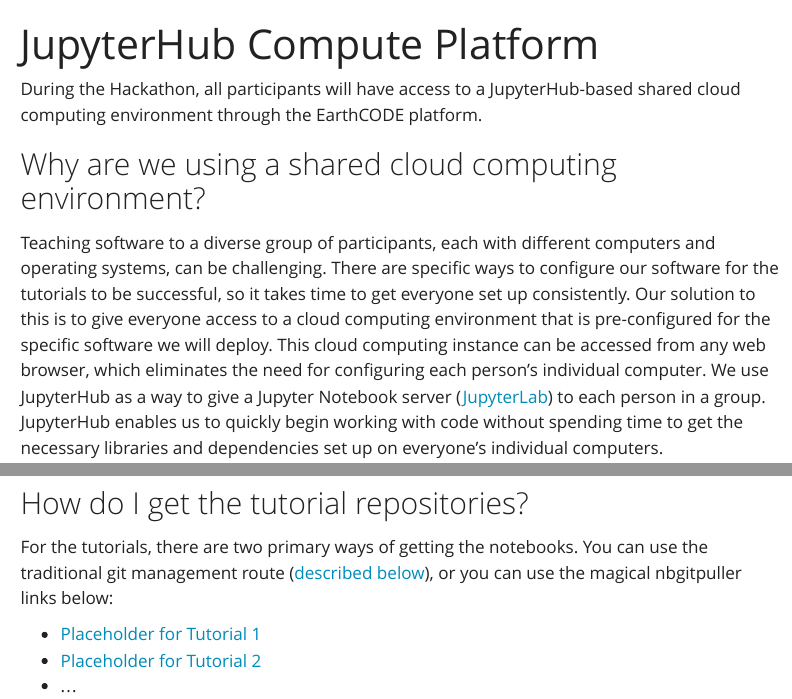
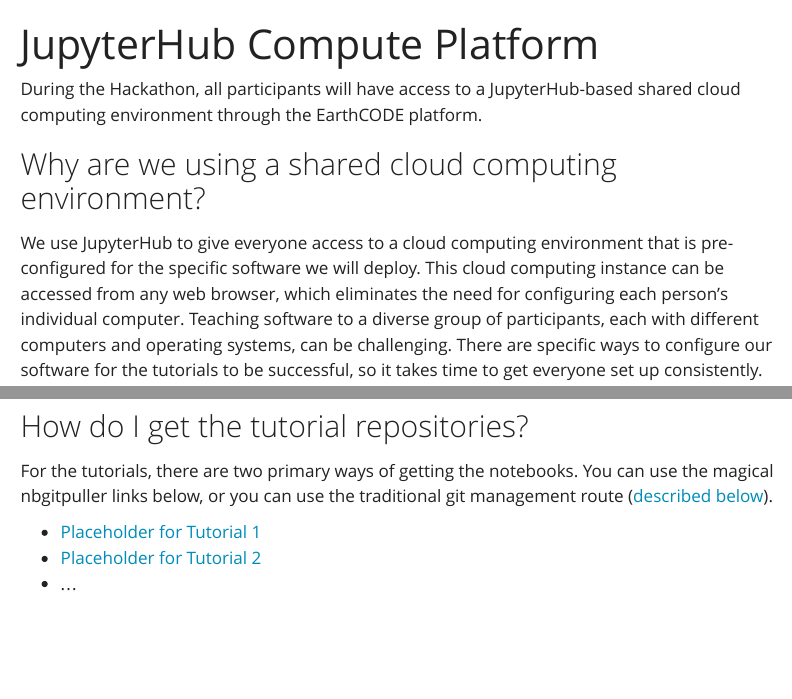
Before and after one commit to ESA-EarthCODE/2026-earthcode-hackathon, a Quarto document (resources/jupyterhubs.qmd): the page in a window 1100 px wide, from its top, and a second part further down, joined at a grey line. Rendered offline with R 4.5, knitr and Pandoc in place of Quarto, with nearby package versions; menus at the side of the page are left out.

Commit message:
Apply batched suggestions from code review
Co-authored-by: Stefanie Butland <stefaniebutland@gmail.com>

```diff
--- a/resources/jupyterhubs.qmd
+++ b/resources/jupyterhubs.qmd
@@ -6,4 +6,4 @@
 
 ## Why are we using a shared cloud computing environment?
 
-Teaching software to a diverse group of participants, each with different computers and operating systems, can be challenging. There are specific ways to configure our software for the tutorials to be successful, so it takes time to get everyone set up consistently. Our solution to this is to give everyone access to a cloud computing environment that is pre-configured for the specific software we will deploy. This cloud computing instance can be accessed from any web browser, which eliminates the need for configuring each person's individual computer. We use JupyterHub as a way to give a Jupyter Notebook server ([JupyterLab](https://jupyterlab.readthedocs.io/en/stable/)) to each person in a group. JupyterHub enables us to quickly begin working with code without spending time to get the necessary libraries and dependencies set up on everyone's individual computers.
+We use JupyterHub to give everyone access to a cloud computing environment that is pre-configured for the specific software we will deploy. This cloud computing instance can be accessed from any web browser, which eliminates the need for configuring each person's individual computer. Teaching software to a diverse group of participants, each with different computers and operating systems, can be challenging. There are specific ways to configure our software for the tutorials to be successful, so it takes time to get everyone set up consistently.
@@ -75,7 +77,7 @@
 
 ## How do I get the tutorial repositories?
 
-For the tutorials, there are two primary ways of getting the notebooks. You can use the traditional git management route ([described below](#how-do-i-get-my-code-in-and-out-of-jupyterhub)), or you can use the magical nbgitpuller links below:
+For the tutorials, there are two primary ways of getting the notebooks. You can use the magical nbgitpuller links below, or you can use the traditional git management route ([described below](#how-do-i-get-my-code-in-and-out-of-jupyterhub)).
 
 - [Placeholder for Tutorial 1](nbgitpuller-link-for-tutorial-1)
 - [Placeholder for Tutorial 2](nbgitpuller-link-for-tutorial-2)
```
Also changed, not shown: resources/jupyterhubs.qmd (2 more changed lines).
